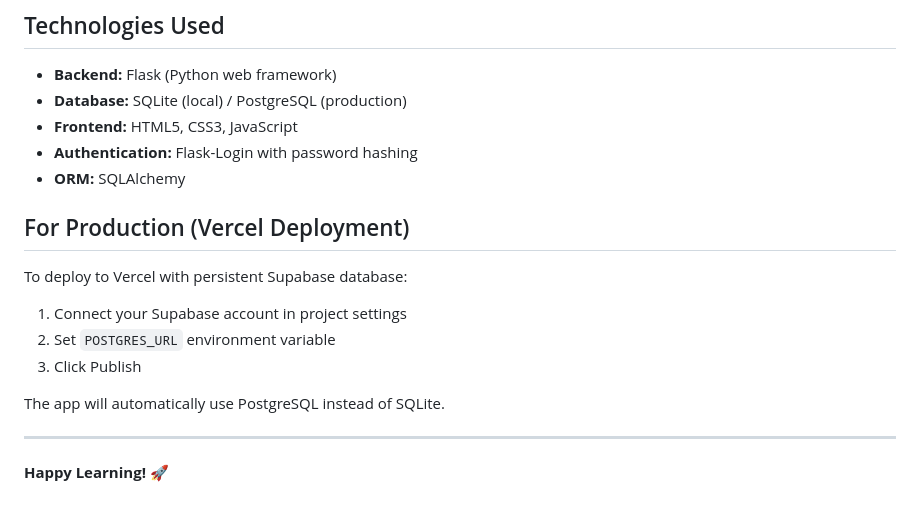
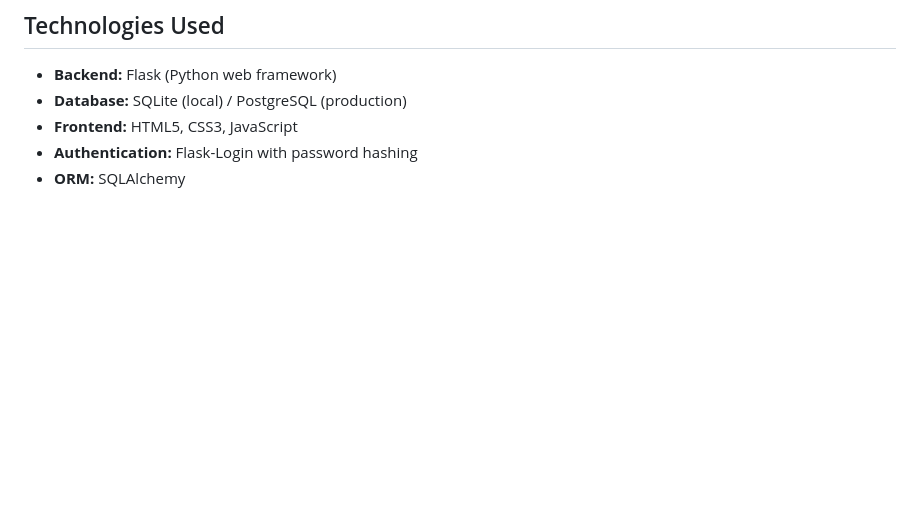
Before and after one commit to vedarchgit/startos, a Markdown page: README.md, the part around the change. Rendered like a GitHub page; blank space fills up the shorter version.

Commit message:
README.
 README.

```diff
--- a/README.md
+++ b/README.md
@@ -135,17 +135,3 @@ rm stratos.db
 - **Frontend:** HTML5, CSS3, JavaScript
 - **Authentication:** Flask-Login with password hashing
 - **ORM:** SQLAlchemy
-
-## For Production (Vercel Deployment)
-
-To deploy to Vercel with persistent Supabase database:
-
-1. Connect your Supabase account in project settings
-2. Set `POSTGRES_URL` environment variable
-3. Click Publish
-
-The app will automatically use PostgreSQL instead of SQLite.
-
----
-
-**Happy Learning!** 🚀
```
